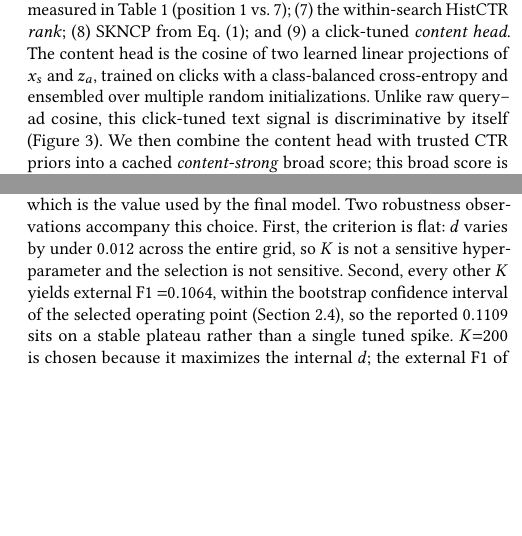
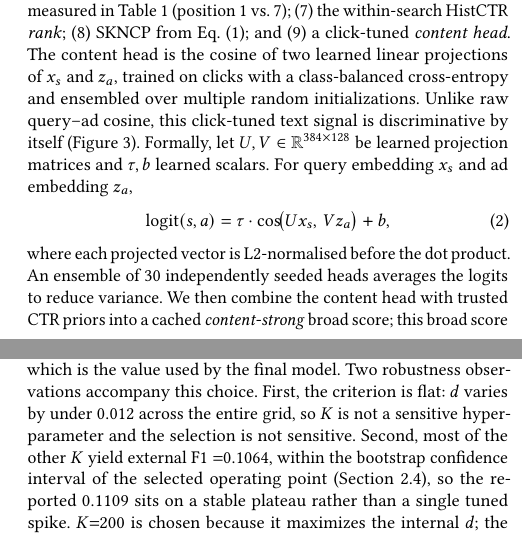
Before and after one commit to drbug2000/Data-Mining-term-project, a LaTeX paper (report/final_report.tex): two parts of the columns of pages 3 and 4 of 7, joined at a grey line, cut so that both start at the same text, the shorter picture padded with empty space. Compiled offline with pdfLaTeX.

Commit message:
Add content head architecture formula (Eq. 3) to Task 1 methodology
Adds the formal bi-encoder equation (τ·cos(Ux_s, Vz_a)+b) and notes the
30-seed ensemble averaging. Recompiles PDF.

Co-Authored-By: Claude Sonnet 4.6 <noreply@anthropic.com>

```diff
--- a/report/final_report.tex
+++ b/report/final_report.tex
@@ -293,7 +293,16 @@ Table~\ref{tab:eda-summary} (position~1 vs.\ 7); (7) the within-search HistCTR
 projections of $x_s$ and $z_a$, trained on clicks with a class-balanced
 cross-entropy and ensembled over multiple random initializations. Unlike raw
 query--ad cosine, this click-tuned text signal is discriminative by itself
-(Figure~\ref{fig:content-head}). We then combine the content head with trusted
+(Figure~\ref{fig:content-head}).
+Formally, let $U,V\in\mathbb{R}^{384\times128}$ be learned projection matrices
+and $\tau,b$ learned scalars. For query embedding $x_s$ and ad embedding $z_a$,
+\begin{equation}
+  \mathrm{logit}(s,a)=\tau\cdot\cos\!\bigl(Ux_s,\,Vz_a\bigr)+b,
+  \label{eq:content}
+\end{equation}
+where each projected vector is L2-normalised before the dot product.
+An ensemble of 30 independently seeded heads averages the logits to reduce
+variance. We then combine the content head with trusted
 CTR priors into a cached \emph{content-strong} broad score; this broad score is
 the ``content'' term used in the final blend.\footnote{The content head uses
   stochastic training, so re-training it can produce a different content-score
@@ -434,7 +443,7 @@ The internal-validation $d$ is maximized at $K{=}200$ ($d{=}0.7342$), which is
 the value used by the final model. Two robustness observations accompany this
 choice. First, the criterion is flat: $d$ varies by under $0.012$ across the
 entire grid, so $K$ is not a sensitive hyper-parameter and the selection is not
-sensitive. Second, every other $K$ yields external F1 ${=}0.1064$, within the
+sensitive. Second, most of the other $K$ yield external F1 ${=}0.1064$, within the
 bootstrap confidence interval of the selected operating point
 (Section~\ref{sec:task1-results}), so the reported $0.1109$ sits on a stable
 plateau rather than a single tuned spike. $K{=}200$ is chosen because it
```
Also changed, not shown: report/final_report.pdf, report/final_report.tex (12 more changed lines).
